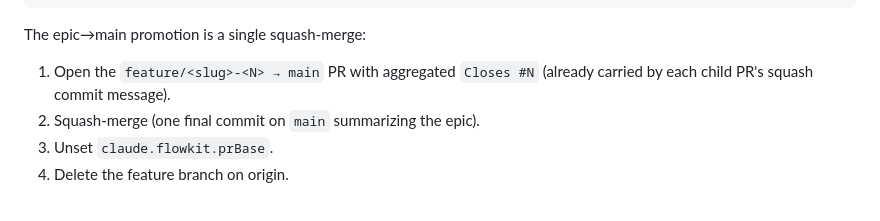
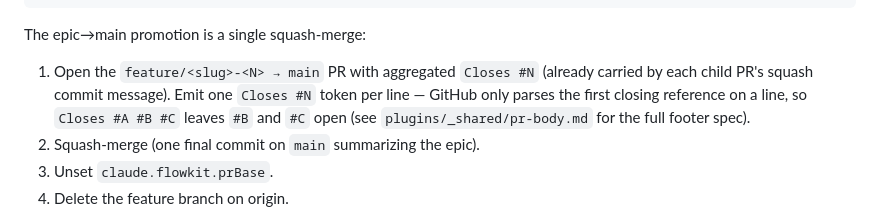
Before and after one commit to smallorbit/smallorbit-plugins, a Markdown page: plugins/swarmkit/METHODOLOGY.md, the part around the change. GitHub-like rendering.

Commit message:
docs(swarmkit): align PR-body Summary and METHODOLOGY Closes with canonical spec (#1061)

```diff
--- a/plugins/swarmkit/METHODOLOGY.md
+++ b/plugins/swarmkit/METHODOLOGY.md
@@ -141,7 +141,7 @@ The canonical release sequence from this point is three steps, run by the operat
 
 The epic→main promotion is a single squash-merge:
 
-1. Open the `feature/<slug>-<N> → main` PR with aggregated `Closes #N` (already carried by each child PR's squash commit message).
+1. Open the `feature/<slug>-<N> → main` PR with aggregated `Closes #N` (already carried by each child PR's squash commit message). Emit one `Closes #N` token per line — GitHub only parses the first closing reference on a line, so `Closes #A #B #C` leaves `#B` and `#C` open (see `plugins/_shared/pr-body.md` for the full footer spec).
 2. Squash-merge (one final commit on `main` summarizing the epic).
 3. Unset `claude.flowkit.prBase`.
 4. Delete the feature branch on origin.
```
Also changed, not shown: 1 other file.
